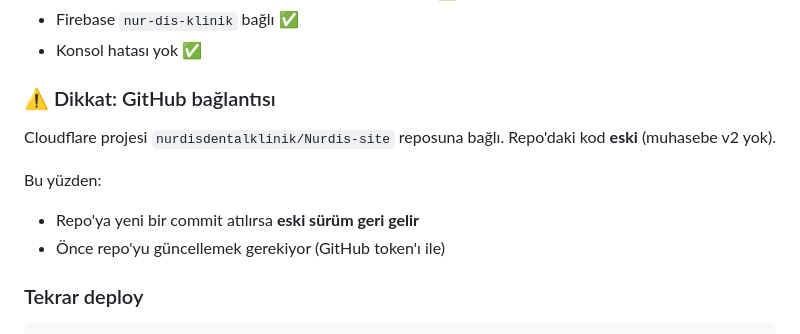
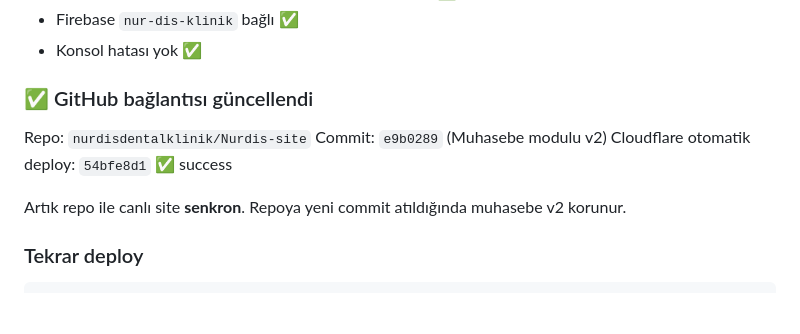
Before and after one commit to nurdisdentalklinik/Nurdis-site, a Markdown page: MUHASEBE-v2.md, the part around the change. Drawn GitHub-style; blank space fills up the shorter version.

Commit message:
Dokuman guncellendi: GitHub senkronu tamamlandi

````diff
--- a/MUHASEBE-v2.md
+++ b/MUHASEBE-v2.md
@@ -141,12 +141,12 @@ Doğrulama:
 - Firebase `nur-dis-klinik` bağlı ✅
 - Konsol hatası yok ✅
 
-### ⚠️ Dikkat: GitHub bağlantısı
-Cloudflare projesi `nurdisdentalklinik/Nurdis-site` reposuna bağlı. Repo'daki kod **eski** (muhasebe v2 yok).
+### ✅ GitHub bağlantısı güncellendi
+Repo: `nurdisdentalklinik/Nurdis-site`
+Commit: `e9b0289` (Muhasebe modulu v2)
+Cloudflare otomatik deploy: `54bfe8d1` ✅ success
 
-Bu yüzden:
-- Repo'ya yeni bir commit atılırsa **eski sürüm geri gelir**
-- Önce repo'yu güncellemek gerekiyor (GitHub token'ı ile)
+Artık repo ile canlı site **senkron**. Repoya yeni commit atıldığında muhasebe v2 korunur.
 
 ### Tekrar deploy
 ```bash
````
